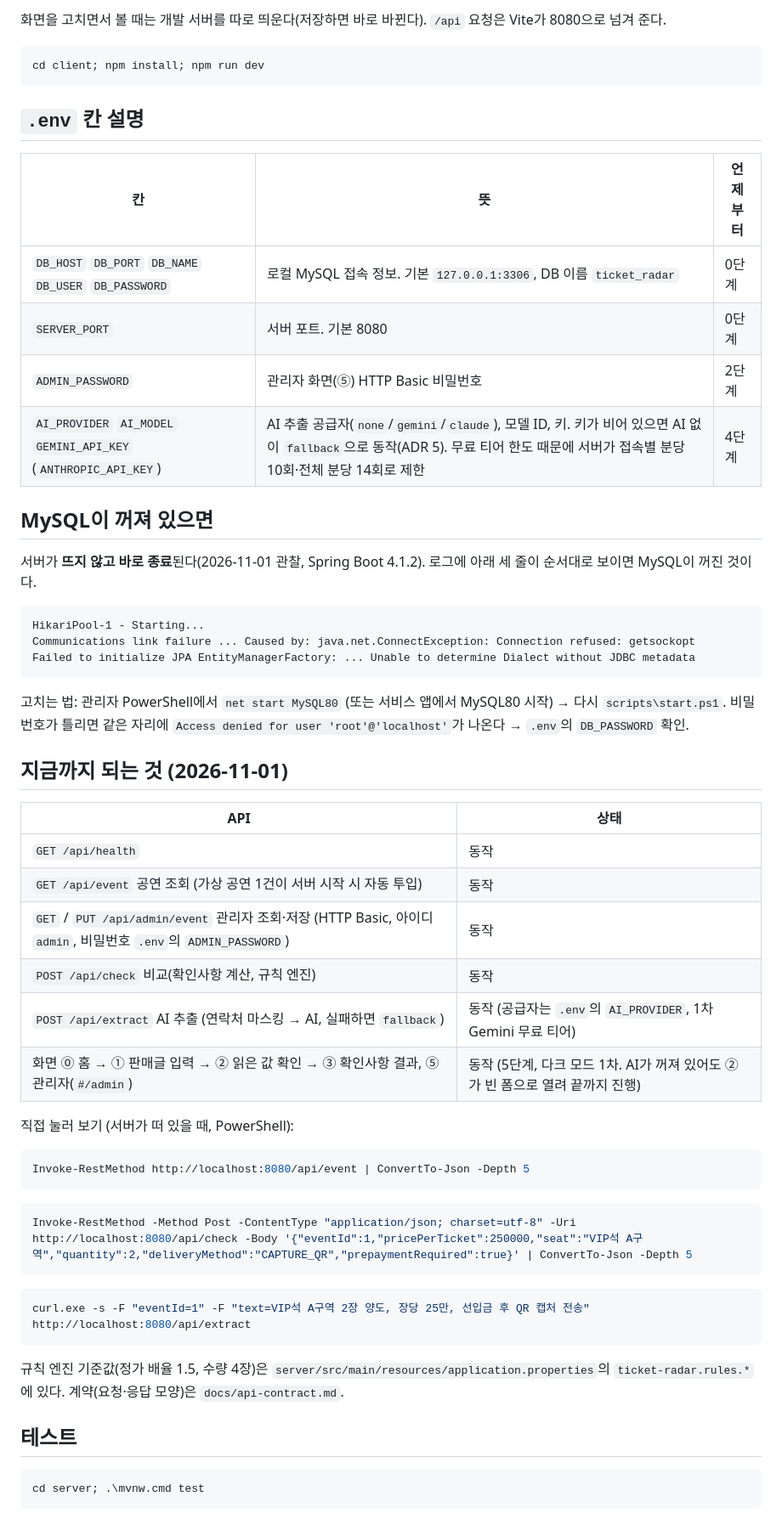
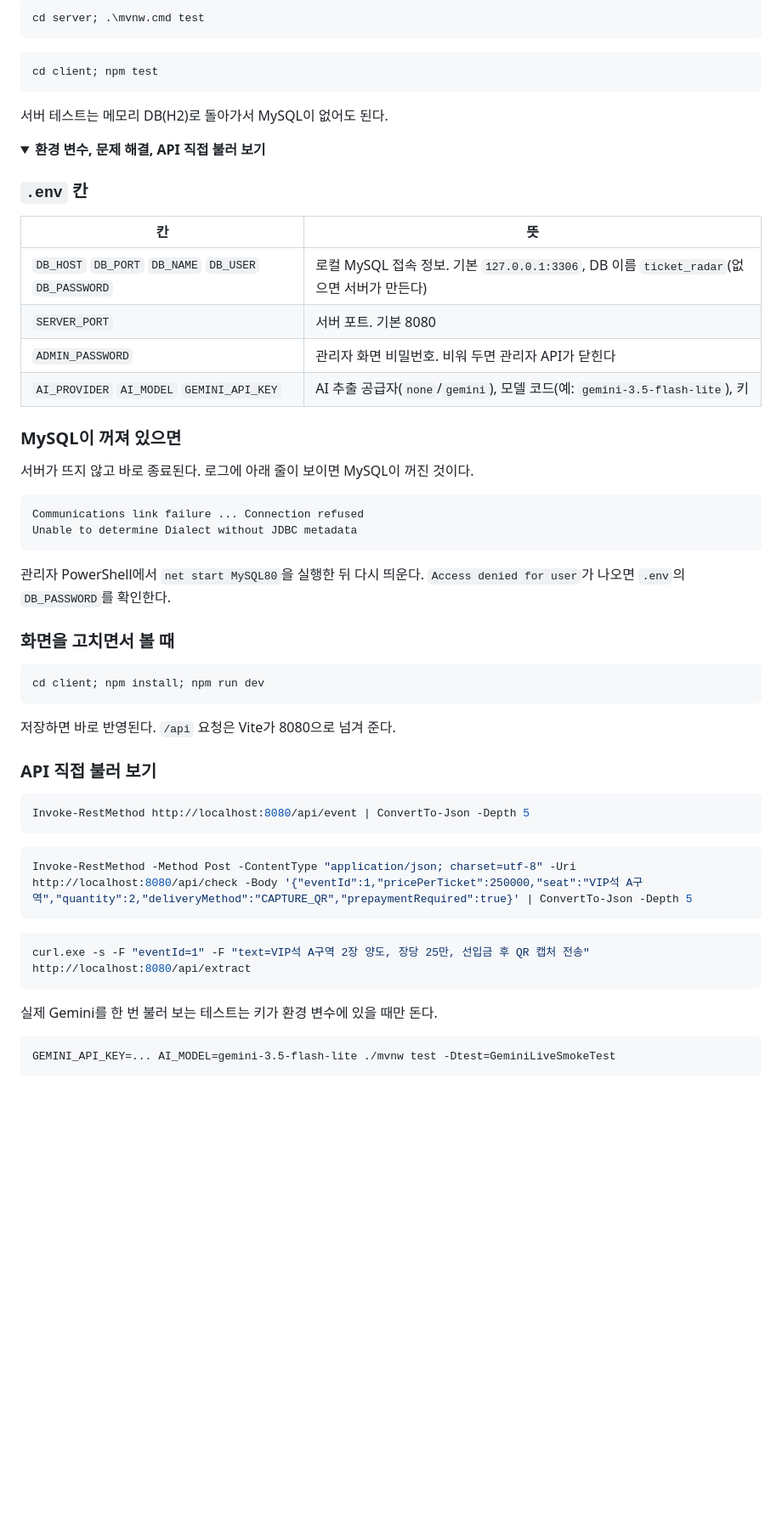
Before and after one commit to Twilight995/Ticket_Rader, a Markdown page: README.md, the part around one of its changes. Shown at 85% size. GitHub-like rendering; folded sections open; blank space fills up the shorter version.

````diff
--- a/README.md
+++ b/README.md
@@ -24,43 +117,46 @@ powershell -ExecutionPolicy Bypass -File scripts\start.ps1
 
-화면을 고치면서 볼 때는 개발 서버를 따로 띄운다(저장하면 바로 바뀐다). `/api` 요청은 Vite가 8080으로 넘겨 준다.
+```powershell
+cd server; .\mvnw.cmd test
+```
+
+```powershell
+cd client; npm test
+```
+
+서버 테스트는 메모리 DB(H2)로 돌아가서 MySQL이 없어도 된다.
+
+<details>
+<summary><b>환경 변수, 문제 해결, API 직접 불러 보기</b></summary>
+
+### `.env` 칸
+
+| 칸 | 뜻 |
+|---|---|
+| `DB_HOST` `DB_PORT` `DB_NAME` `DB_USER` `DB_PASSWORD` | 로컬 MySQL 접속 정보. 기본 `127.0.0.1:3306`, DB 이름 `ticket_radar`(없으면 서버가 만든다) |
+| `SERVER_PORT` | 서버 포트. 기본 8080 |
+| `ADMIN_PASSWORD` | 관리자 화면 비밀번호. 비워 두면 관리자 API가 닫힌다 |
+| `AI_PROVIDER` `AI_MODEL` `GEMINI_API_KEY` | AI 추출 공급자(`none`/`gemini`), 모델 코드(예: `gemini-3.5-flash-lite`), 키 |
+
+### MySQL이 꺼져 있으면
+
+서버가 뜨지 않고 바로 종료된다. 로그에 아래 줄이 보이면 MySQL이 꺼진 것이다.
+
+```
+Communications link failure ... Connection refused
+Unable to determine Dialect without JDBC metadata
+```
+
+관리자 PowerShell에서 `net start MySQL80`을 실행한 뒤 다시 띄운다. `Access denied for user`가 나오면 `.env`의 `DB_PASSWORD`를 확인한다.
+
+### 화면을 고치면서 볼 때
 
 ```powershell
 cd client; npm install; npm run dev
 ```
 
-## `.env` 칸 설명
+저장하면 바로 반영된다. `/api` 요청은 Vite가 8080으로 넘겨 준다.
 
-| 칸 | 뜻 | 언제부터 |
-|---|---|---|
-| `DB_HOST` `DB_PORT` `DB_NAME` `DB_USER` `DB_PASSWORD` | 로컬 MySQL 접속 정보. 기본 `127.0.0.1:3306`, DB 이름 `ticket_radar` | 0단계 |
-| `SERVER_PORT` | 서버 포트. 기본 8080 | 0단계 |
-| `ADMIN_PASSWORD` | 관리자 화면(⑤) HTTP Basic 비밀번호 | 2단계 |
-| `AI_PROVIDER` `AI_MODEL` `GEMINI_API_KEY` (`ANTHROPIC_API_KEY`) | AI 추출 공급자(`none`/`gemini`/`claude`), 모델 ID, 키. 키가 비어 있으면 AI 없이 `fallback`으로 동작(ADR 5). 무료 티어 한도 때문에 서버가 접속별 분당 10회·전체 분당 14회로 제한 | 4단계 |
-
-## MySQL이 꺼져 있으면
-
-서버가 **뜨지 않고 바로 종료**된다(2026-11-01 관찰, Spring Boot 4.1.2). 로그에 아래 세 줄이 순서대로 보이면 MySQL이 꺼진 것이다.
-
-```
-HikariPool-1 - Starting...
-Communications link failure ... Caused by: java.net.ConnectException: Connection refused: getsockopt
-Failed to initialize JPA EntityManagerFactory: ... Unable to determine Dialect without JDBC metadata
-```
-
-고치는 법: 관리자 PowerShell에서 `net start MySQL80` (또는 서비스 앱에서 MySQL80 시작) → 다시 `scripts\start.ps1`. 비밀번호가 틀리면 같은 자리에 `Access denied for user 'root'@'localhost'`가 나온다 → `.env`의 `DB_PASSWORD` 확인.
-
-## 지금까지 되는 것 (2026-11-01)
-
-| API | 상태 |
-|---|---|
-| `GET /api/health` | 동작 |
-| `GET /api/event` 공연 조회 (가상 공연 1건이 서버 시작 시 자동 투입) | 동작 |
-| `GET` / `PUT /api/admin/event` 관리자 조회·저장 (HTTP Basic, 아이디 `admin`, 비밀번호 `.env`의 `ADMIN_PASSWORD`) | 동작 |
-| `POST /api/check` 비교(확인사항 계산, 규칙 엔진) | 동작 |
-| `POST /api/extract` AI 추출 (연락처 마스킹 → AI, 실패하면 `fallback`) | 동작 (공급자는 `.env`의 `AI_PROVIDER`, 1차 Gemini 무료 티어) |
-| 화면 ⓪ 홈 → ① 판매글 입력 → ② 읽은 값 확인 → ③ 확인사항 결과, ⑤ 관리자(`#/admin`) | 동작 (5단계, 다크 모드 1차. AI가 꺼져 있어도 ②가 빈 폼으로 열려 끝까지 진행) |
-
-직접 눌러 보기 (서버가 떠 있을 때, PowerShell):
+### API 직접 불러 보기
 
 ```powershell
 Invoke-RestMethod http://localhost:8080/api/event | ConvertTo-Json -Depth 5
@@ -74,11 +170,9 @@ Invoke-RestMethod -Method Post -ContentType "application/json; charset=utf-8" -U
 curl.exe -s -F "eventId=1" -F "text=VIP석 A구역 2장 양도, 장당 25만, 선입금 후 QR 캡처 전송" http://localhost:8080/api/extract
 ```
 
-규칙 엔진 기준값(정가 배율 1.5, 수량 4장)은 `server/src/main/resources/application.properties`의 `ticket-radar.rules.*`에 있다. 계약(요청·응답 모양)은 `docs/api-contract.md`.
+실제 Gemini를 한 번 불러 보는 테스트는 키가 환경 변수에 있을 때만 돈다.
 
-## 테스트
-
-```powershell
-cd server; .\mvnw.cmd test
+```
+GEMINI_API_KEY=... AI_MODEL=gemini-3.5-flash-lite ./mvnw test -Dtest=GeminiLiveSmokeTest
 ```
 
````
Also changed, not shown: other parts of README.md (+122 -23 lines), docs/screenshots/01-home.jpg (added), docs/screenshots/02-input.jpg (added), docs/screenshots/03-review.jpg (added), docs/screenshots/04-result-mobile.jpg (added), docs/screenshots/05-result-pc.jpg (added).
